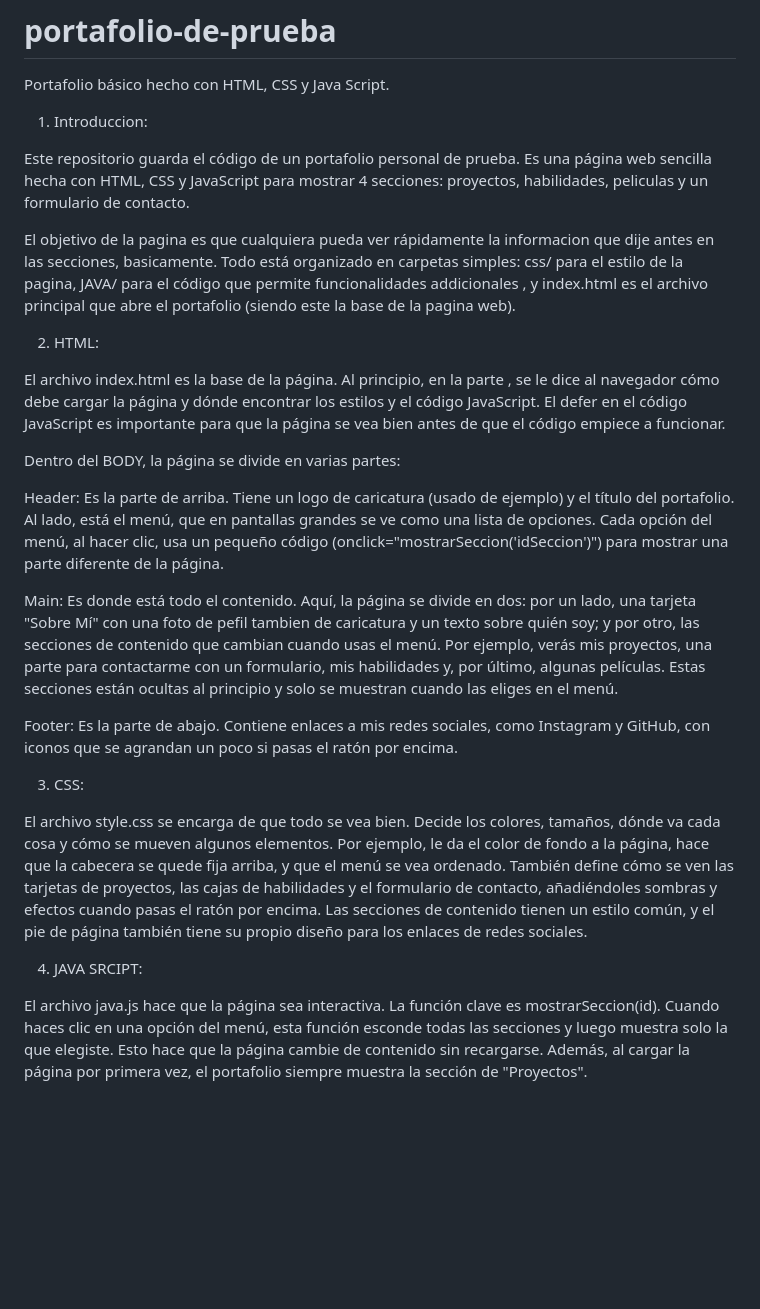
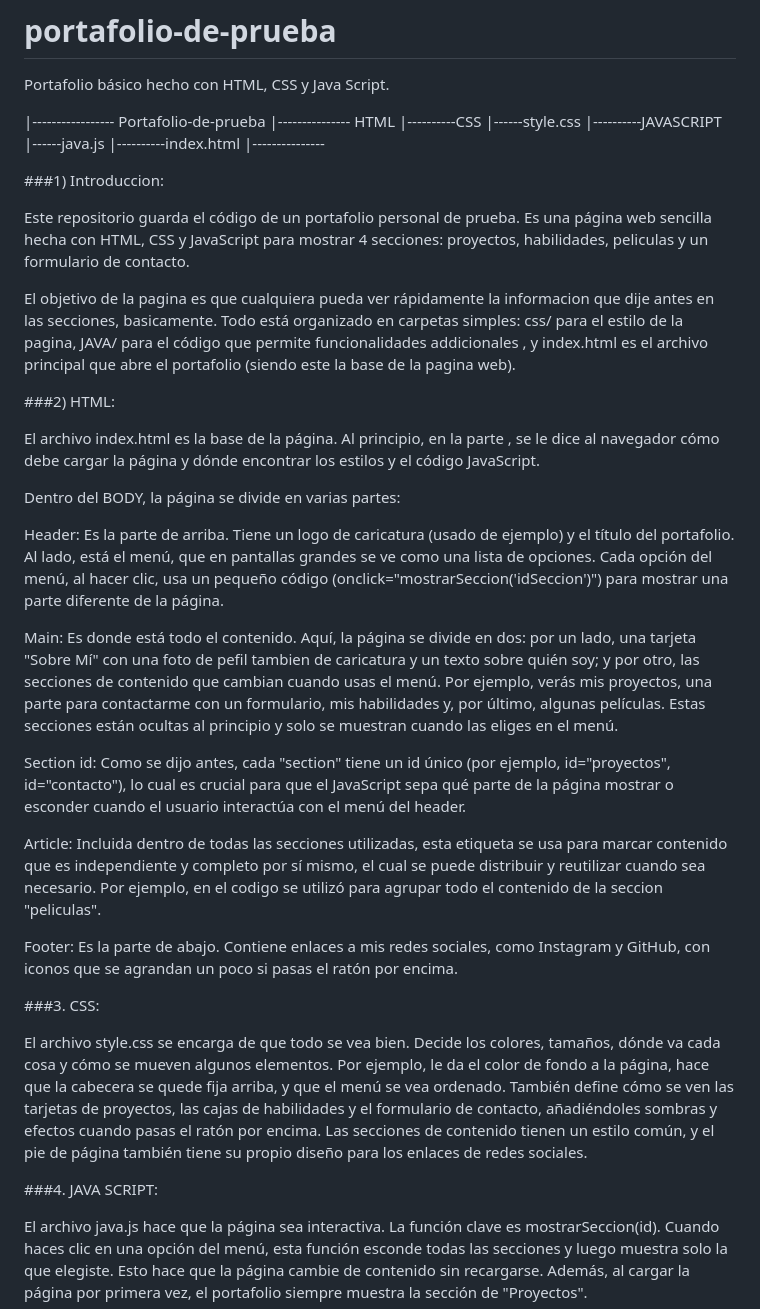
Before and after one commit to Coquitas08/portafolio-de-prueba, a Markdown page: README.md, the part around the change. Drawn GitHub-style; blank space fills up the shorter version.

```diff
--- a/README.md
+++ b/README.md
@@ -1,15 +1,24 @@
 # portafolio-de-prueba
 Portafolio básico hecho con HTML, CSS y Java Script.
 
-  1) Introduccion:
+|----------------- Portafolio-de-prueba
+|--------------- HTML
+|----------CSS
+|------style.css
+|----------JAVASCRIPT
+|------java.js
+|----------index.html
+|---------------
+
+  ###1) Introduccion:
 
 Este repositorio guarda el código de un portafolio personal de prueba. Es una página web sencilla hecha con HTML, CSS y JavaScript para mostrar 4 secciones: proyectos, habilidades, peliculas y un formulario de contacto.
 
 El objetivo de la pagina es que cualquiera pueda ver rápidamente la informacion que dije antes en las secciones, basicamente. Todo está organizado en carpetas simples: css/ para el estilo de la pagina, JAVA/ para el código que permite funcionalidades addicionales , y index.html es el archivo principal que abre el portafolio (siendo este la base de la pagina web).
 
-  2) HTML:
+  ###2) HTML:
 
-El archivo index.html es la base de la página. Al principio, en la parte <head>, se le dice al navegador cómo debe cargar la página y dónde encontrar los estilos y el código JavaScript. El defer en el código JavaScript es importante para que la página se vea bien antes de que el código empiece a funcionar.
+El archivo index.html es la base de la página. Al principio, en la parte <head>, se le dice al navegador cómo debe cargar la página y dónde encontrar los estilos y el código JavaScript.
 
 Dentro del BODY, la página se divide en varias partes:
 
@@ -17,13 +26,17 @@ Header: Es la parte de arriba. Tiene un logo de caricatura (usado de ejemplo) y
 
 Main: Es donde está todo el contenido. Aquí, la página se divide en dos: por un lado, una tarjeta "Sobre Mí" con una foto de pefil tambien de caricatura y un texto sobre quién soy; y por otro, las secciones de contenido que cambian cuando usas el menú. Por ejemplo, verás mis proyectos, una parte para contactarme con un formulario, mis habilidades y, por último, algunas películas. Estas secciones están ocultas al principio y solo se muestran cuando las eliges en el menú.
 
+Section id: Como se dijo antes, cada "section" tiene un id único (por ejemplo, id="proyectos", id="contacto"), lo cual es crucial para que el JavaScript sepa qué parte de la página mostrar o esconder cuando el usuario interactúa con el menú del header.
+
+Article: Incluida dentro de todas las secciones utilizadas, esta etiqueta se usa para marcar contenido que es independiente y completo por sí mismo, el cual se puede distribuir y reutilizar cuando sea necesario. Por ejemplo, en el codigo se utilizó para agrupar todo el contenido de la seccion "peliculas".
+
 Footer: Es la parte de abajo. Contiene enlaces a mis redes sociales, como Instagram y GitHub, con iconos que se agrandan un poco si pasas el ratón por encima.
 
-  3) CSS:
+  ###3. CSS:
 
 El archivo style.css se encarga de que todo se vea bien. Decide los colores, tamaños, dónde va cada cosa y cómo se mueven algunos elementos. Por ejemplo, le da el color de fondo a la página, hace que la cabecera se quede fija arriba, y que el menú se vea ordenado. También define cómo se ven las tarjetas de proyectos, las cajas de habilidades y el formulario de contacto, añadiéndoles sombras y efectos cuando pasas el ratón por encima. Las secciones de contenido tienen un estilo común, y el pie de página también tiene su propio diseño para los enlaces de redes sociales.
 
-  4. JAVA SRCIPT:
+  ###4. JAVA SCRIPT:
 
 El archivo java.js hace que la página sea interactiva. La función clave es mostrarSeccion(id). Cuando haces clic en una opción del menú, esta función esconde todas las secciones y luego muestra solo la que elegiste. Esto hace que la página cambie de contenido sin recargarse. Además, al cargar la página por primera vez, el portafolio siempre muestra la sección de "Proyectos".
 
```
